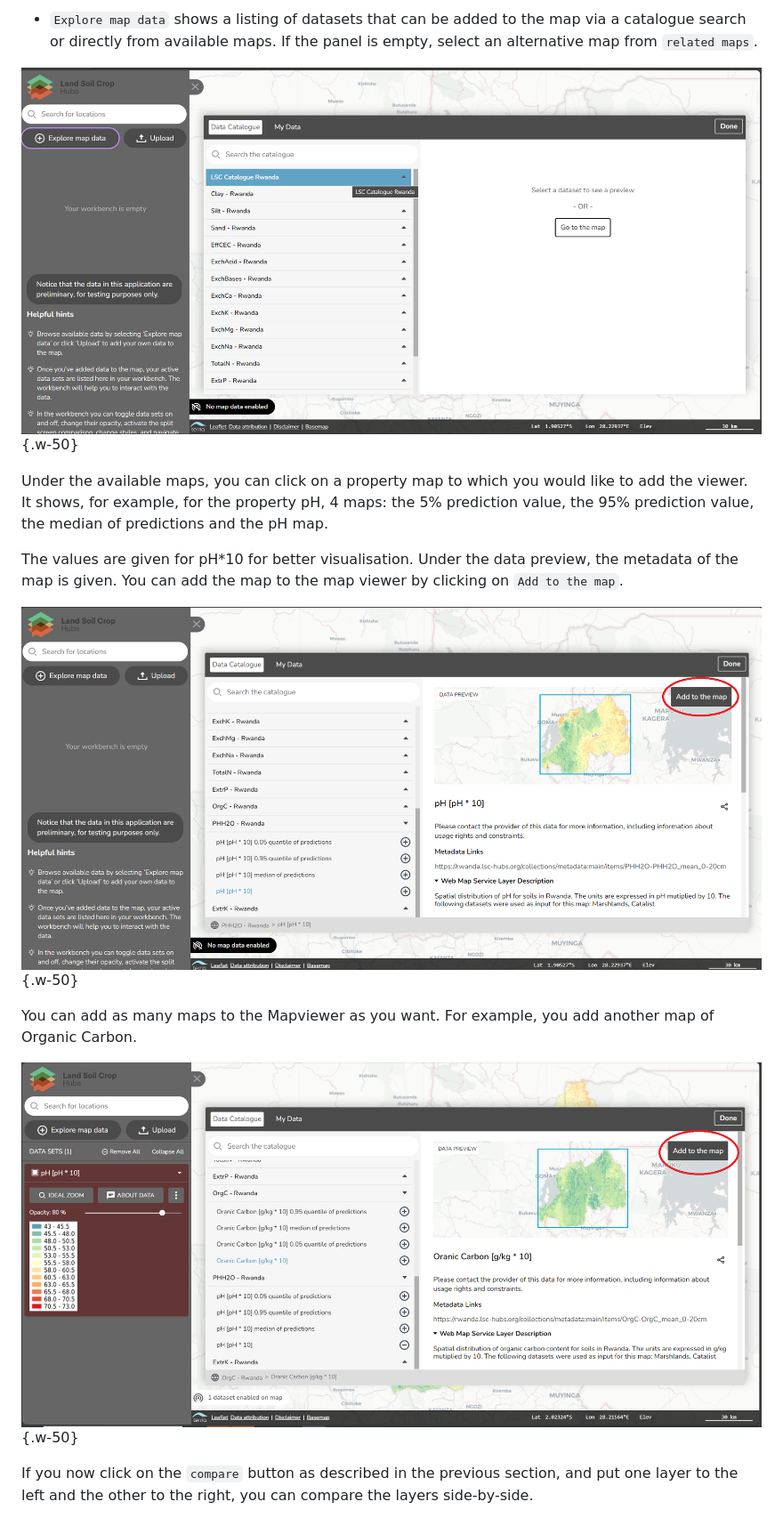
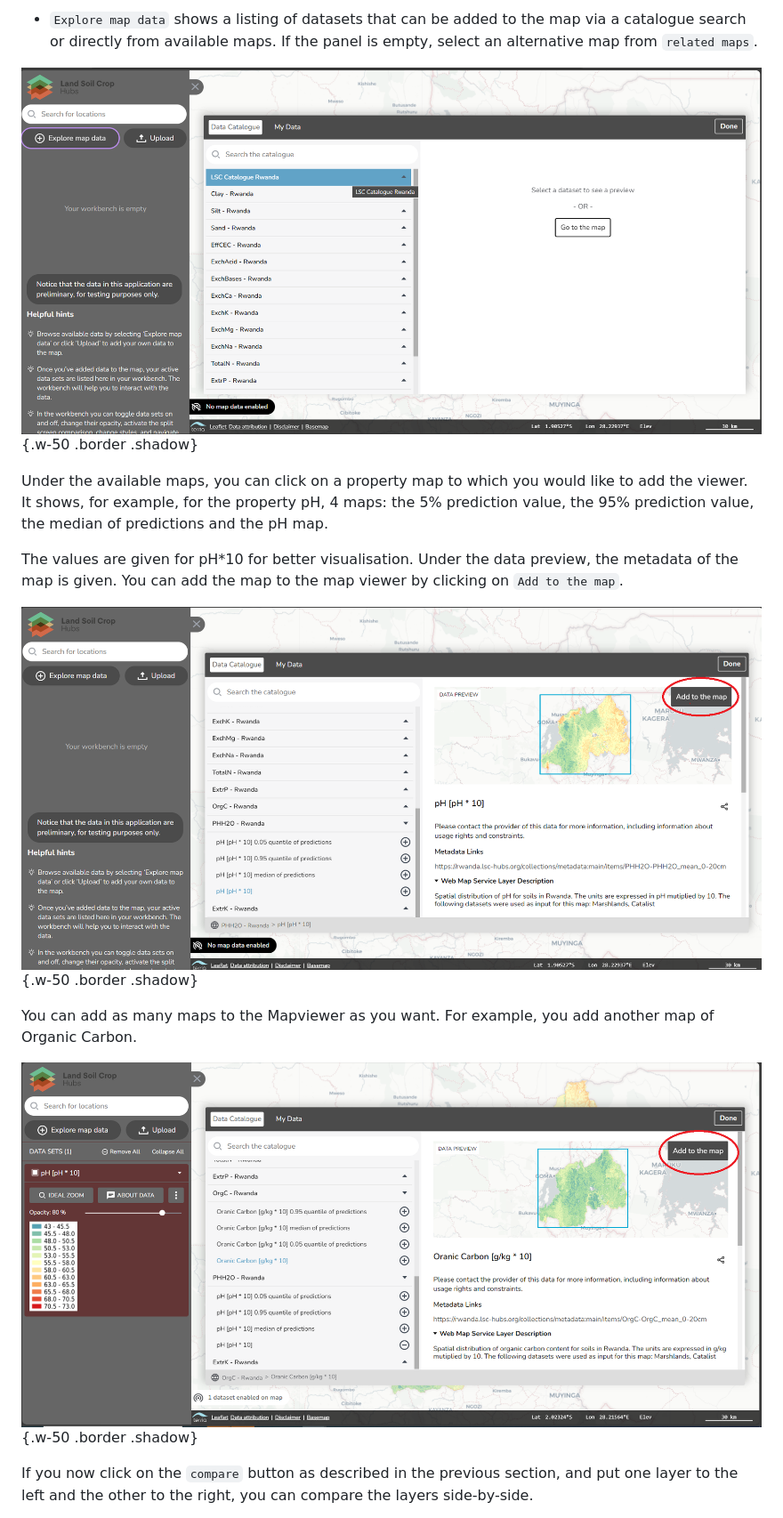
Before and after one commit to taddeseanb/kenya-hub, a Markdown page: docs/user/index.md, the part around one of its changes. Shown at 89% size. Drawn GitHub-style.

```diff
--- a/docs/user/index.md
+++ b/docs/user/index.md
@@ -133,17 +133,17 @@ The sidebar is the main location for adding maps to the map viewer and visualisi
    - `Explore map data` shows a listing of datasets that can be added to the map via a catalogue search or directly from available maps. If the panel is empty, select an alternative map from `related maps`.
 
 
-   ![mapviewer explore](./img/mapviewer_explore.png){.w-50}
+   ![mapviewer explore](./img/mapviewer_explore.png){.w-50 .border .shadow}
 
    Under the available maps, you can click on a property map to which you would like to add the viewer. It shows, for example, for the property pH, 4 maps: the 5% prediction value, the 95% prediction value, the median of predictions and the pH map.
 
    The values are given for pH*10 for better visualisation. Under the data preview, the metadata of the map is given. You can add the map to the map viewer by clicking on `Add to the map`.
 
-   ![mapviewer add](./img/mapviewer_add.png){.w-50}
+   ![mapviewer add](./img/mapviewer_add.png){.w-50 .border .shadow}
 
    You can add as many maps to the Mapviewer as you want. For example, you add another map of Organic Carbon.
 
-   ![mapviewer add2](./img/mapviewer_add2.png){.w-50}
+   ![mapviewer add2](./img/mapviewer_add2.png){.w-50 .border .shadow}
 
    If you now click on the `compare` button as described in the previous section, and put one layer to the left and the other to the right, you can compare the layers side-by-side.
 
```
Also changed, not shown: other parts of docs/user/index.md (+31 -31 lines), docs/user/ows-in-qgis.md (+9 -9 lines).
